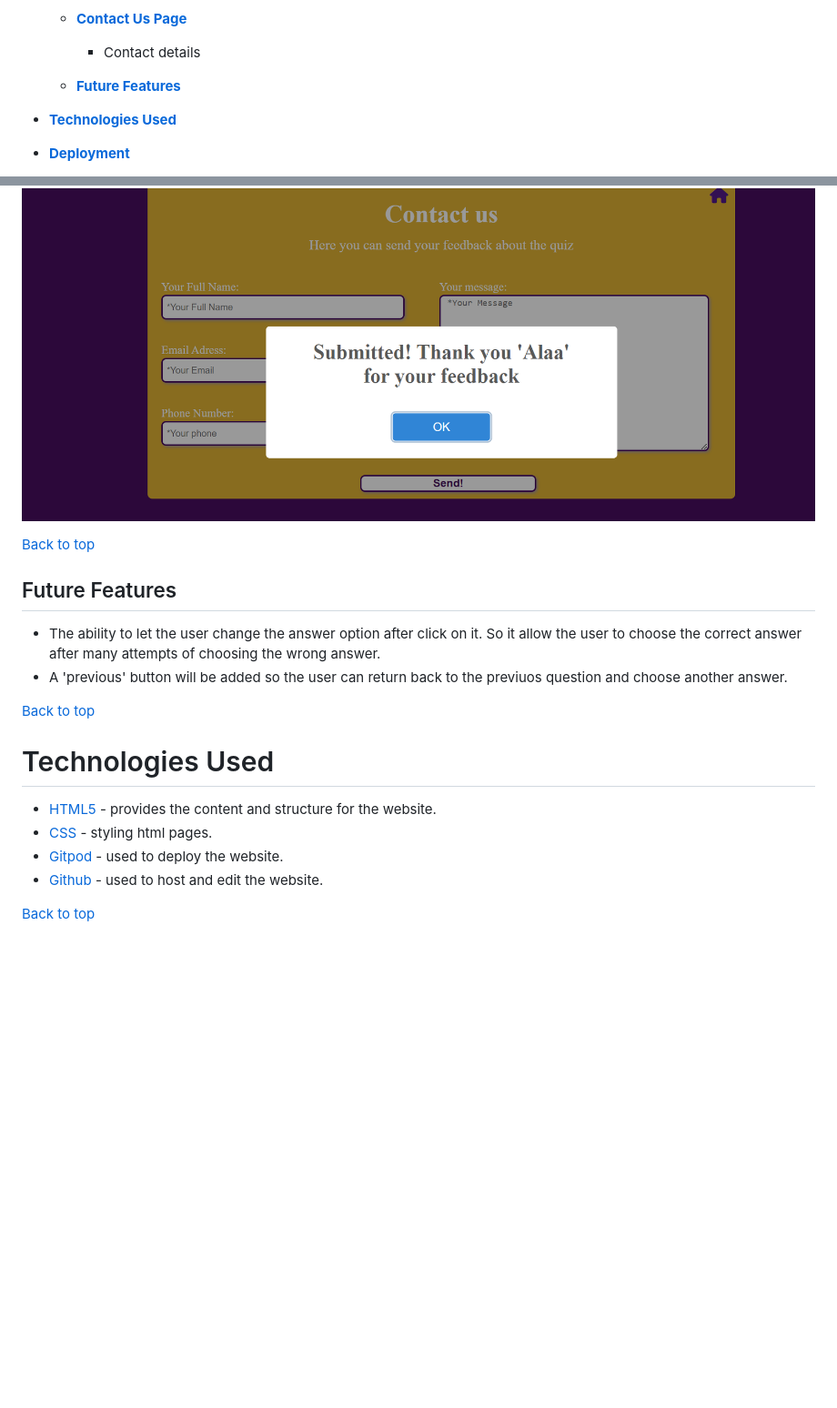
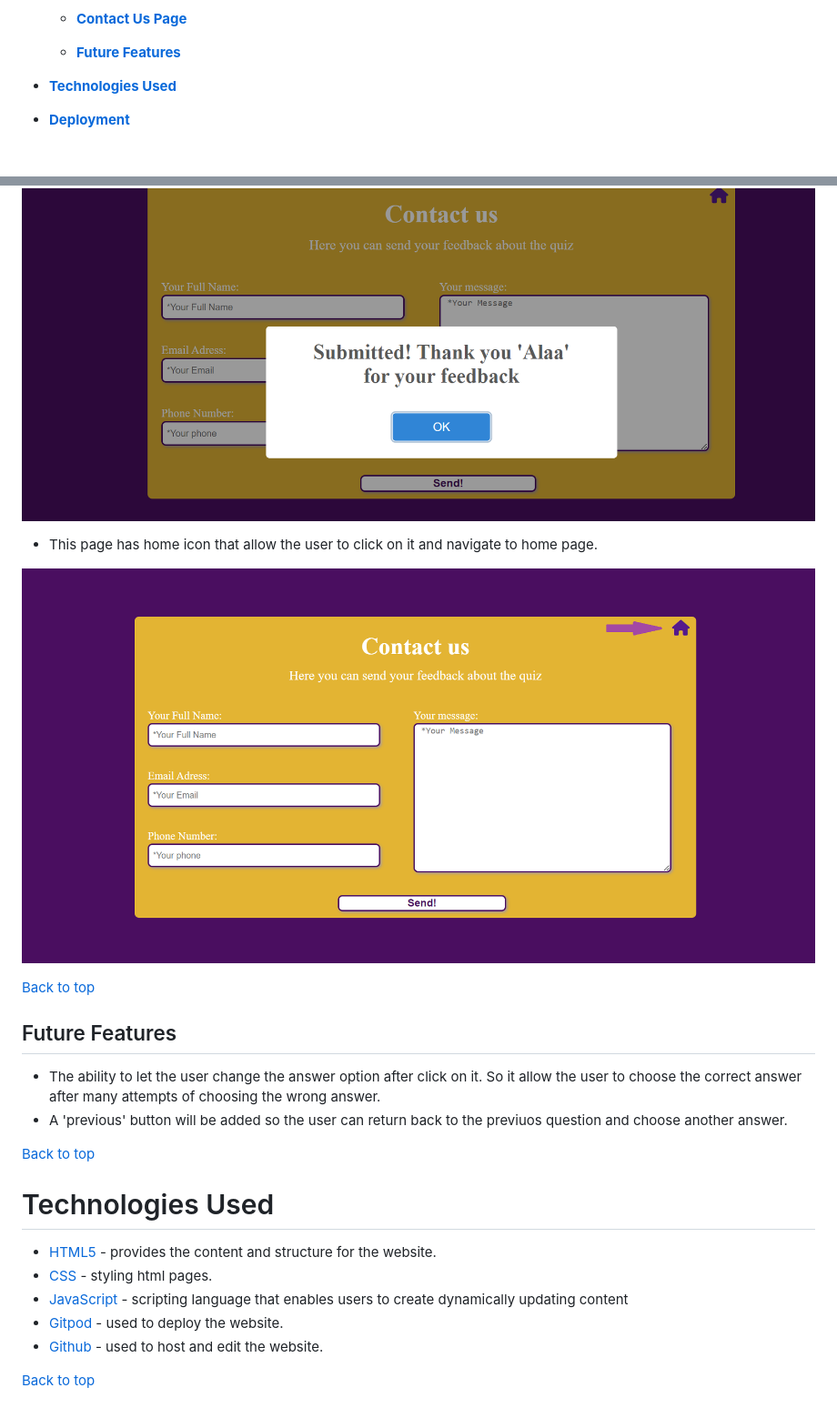
Before and after one commit to AlaYousef/portfolio-project2, a Markdown page: README.md, 2 parts joined by grey strips. Shown: that part at 91% size. GitHub-like rendering; pictures changed too: assets/documentation/contact-home.png (added); blank space fills up the shorter version.

Commit message:
docs readme file

```diff
--- a/README.md
+++ b/README.md
@@ -29,7 +29,6 @@ Welcome to the journey through <a href="https://alayousef.github.io/Portfolio-pr
 
 
     * [**Contact Us Page**](<#contact-us-page>)
-       * Contact details
 
     * [**Future Features**](<#future-features>)
 
@@ -133,6 +132,11 @@ The Prophets History Quiz is set up to be simple, clear and easy to use. It cont
 
 ![Contact Us page image](assets/documentation/confirmation.png)
 
+* This page has home icon that allow the user to click on it and navigate to home page.
+
+![Contact Us page image](assets/documentation/contact-home.png)
+
+
 [Back to top](<#contents>)
 
 
@@ -144,8 +148,10 @@ The Prophets History Quiz is set up to be simple, clear and easy to use. It cont
 [Back to top](<#contents>)
 
 # Technologies Used
+
 * [HTML5](https://html.spec.whatwg.org/) - provides the content and structure for the website.
 * [CSS](https://www.w3.org/Style/CSS/Overview.en.html) - styling html pages.
+* [JavaScript](https://developer.mozilla.org/en-US/docs/Learn/JavaScript/First_steps/What_is_JavaScript) - scripting language that enables users to create dynamically updating content
 * [Gitpod](https://www.gitpod.io/#get-started) - used to deploy the website.
 * [Github](https://github.com/) - used to host and edit the website.
 
```
Also changed, not shown: other parts of README.md (+10 -9 lines), assets/documentation/deployment.png (added).
